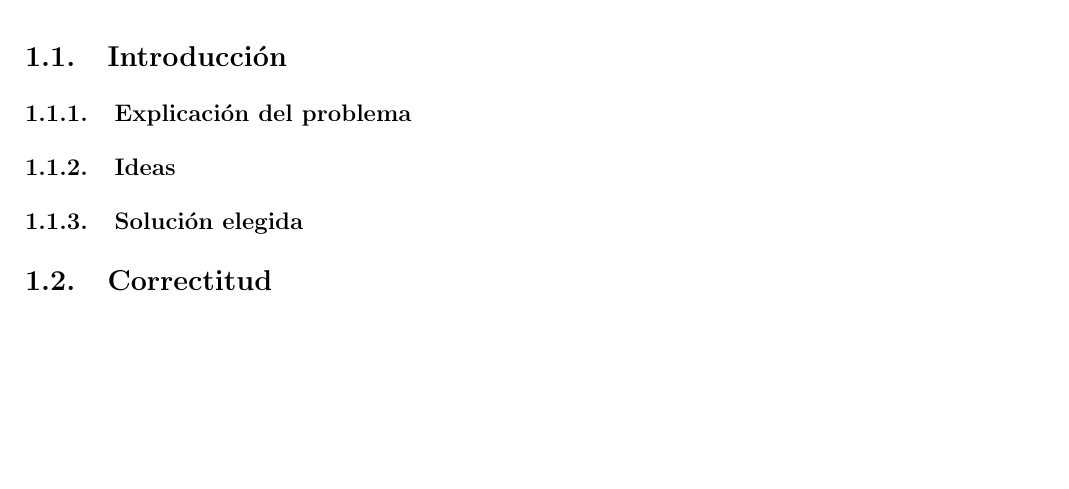
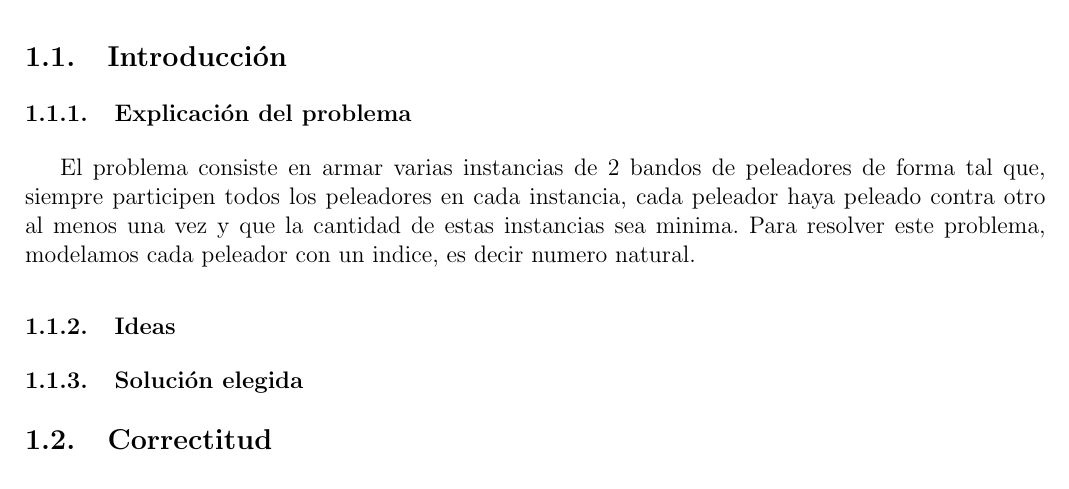
Before and after one commit to rozen03/algo3tp1, a LaTeX document (informe/informe.tex, which reads informe/p1/intro.tex): part of page 3 of 6, cut so that both start at the same text, the shorter picture padded with empty space. Compiled offline with pdfLaTeX.

Commit message:
explicacion ej1

```diff
--- a/informe/p1/intro.tex
+++ b/informe/p1/intro.tex
@@ -1,5 +1,6 @@
 \subsubsection{Explicación del problema}
-
+El problema consiste en armar varias instancias de 2 bandos de peleadores de forma tal que, siempre participen todos los peleadores en cada instancia, cada peleador haya peleado contra otro al menos una vez y que la cantidad de estas instancias sea minima.
+Para resolver este problema, modelamos cada peleador con un indice, es decir numero natural.
 \subsubsection{Ideas}
 
 \subsubsection{Solución elegida}
```
